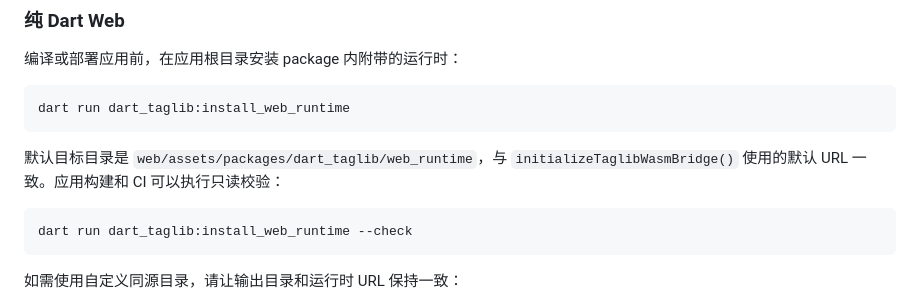
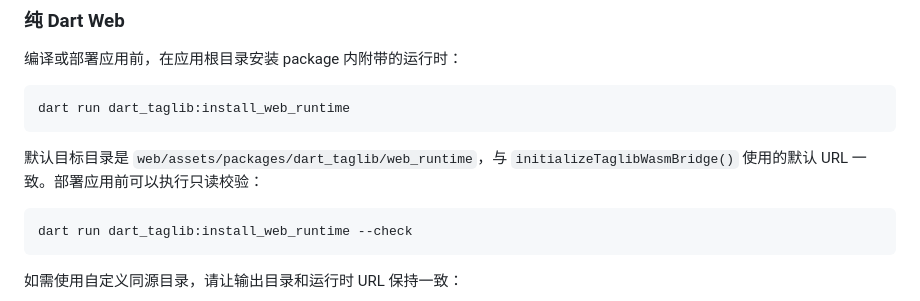
Before and after one commit to chenmozhijin/dart_taglib, a Markdown page: README_zh.md, the part around the change. Rendered like a GitHub page.

````diff
--- a/README_zh.md
+++ b/README_zh.md
@@ -52,7 +52,7 @@ dart run dart_taglib:install_web_runtime
 ```
 
 默认目标目录是 `web/assets/packages/dart_taglib/web_runtime`，与
-`initializeTaglibWasmBridge()` 使用的默认 URL 一致。应用构建和 CI 可以执行只读校验：
+`initializeTaglibWasmBridge()` 使用的默认 URL 一致。部署应用前可以执行只读校验：
 
 ```console
 dart run dart_taglib:install_web_runtime --check
````
Also changed, not shown: README.md (+2 -2 lines).
